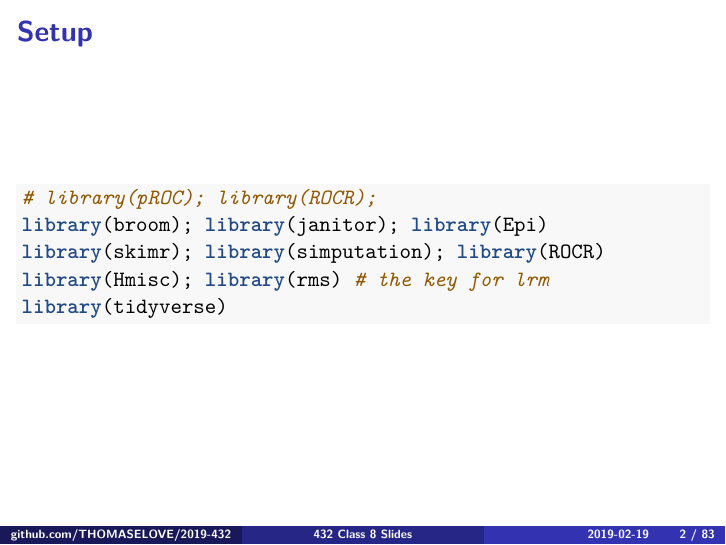
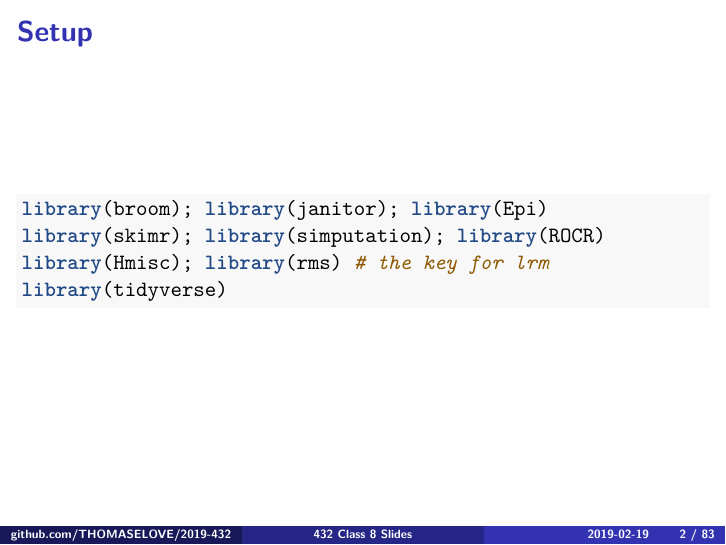
Before and after one commit to madpiano/2019-432, an R Markdown document (slides/class08/432_2019_slides08.Rmd): page 2 of 83. The pictures show the output file slides/class08/432_2019_slides08.pdf that the author committed with the source.

Commit message:
Updated slides for Class 8 to fix typo

````diff
--- a/slides/class08/432_2019_slides08.Rmd
+++ b/slides/class08/432_2019_slides08.Rmd
@@ -18,7 +18,6 @@ options(width = 60)
 ## Setup
 
 ```{r, warning = FALSE, message = FALSE}
-# library(pROC); library(ROCR);
 library(broom); library(janitor); library(Epi)
 library(skimr); library(simputation); library(ROCR)
 library(Hmisc); library(rms) # the key for lrm
````
Also changed, not shown: slides/class08/432_2019_slides08.pdf.
